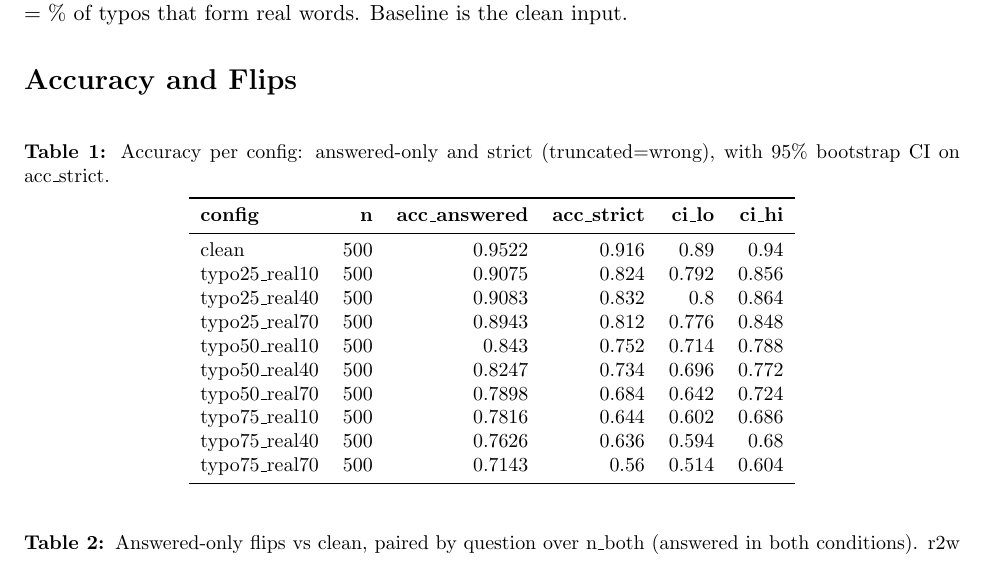
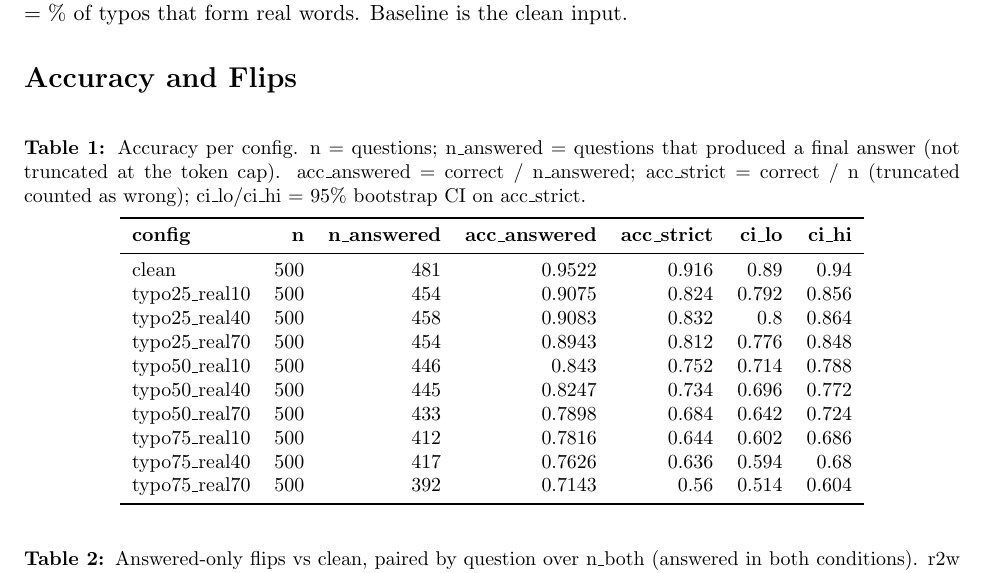
Before and after one commit to ronshtricker1210/NLP_project, a LaTeX document (full_analysis/report_gsm8k.tex): part of page 1 of 6, cut so that both start at the same text. Compiled offline with pdfLaTeX.

Commit message:
full_analysis: add n_answered (not-truncated count) to the accuracy table
Table 1 now shows n_answered alongside n, so truncated = n - n_answered is visible;
caption spells out each column.

Co-Authored-By: Claude Opus 4.8 <noreply@anthropic.com>

```diff
--- a/full_analysis/report_gsm8k.tex
+++ b/full_analysis/report_gsm8k.tex
@@ -14,23 +14,23 @@
 \section*{Accuracy and Flips}
 \begin{table}[H]
 \centering
-\caption{Accuracy per config: answered-only and strict (truncated=wrong), with 95\% bootstrap CI on acc\_strict.}
+\caption{Accuracy per config. n = questions; n\_answered = questions that produced a final answer (not truncated at the token cap). acc\_answered = correct / n\_answered; acc\_strict = correct / n (truncated counted as wrong); ci\_lo/ci\_hi = 95\% bootstrap CI on acc\_strict.}
 \small
 \begin{adjustbox}{max width=\textwidth}
-\begin{tabular}{lrrrrr}
+\begin{tabular}{lrrrrrr}
 \toprule
-\textbf{config} & \textbf{n} & \textbf{acc\_answered} & \textbf{acc\_strict} & \textbf{ci\_lo} & \textbf{ci\_hi} \\
+\textbf{config} & \textbf{n} & \textbf{n\_answered} & \textbf{acc\_answered} & \textbf{acc\_strict} & \textbf{ci\_lo} & \textbf{ci\_hi} \\
 \midrule
-clean & 500 & 0.9522 & 0.916 & 0.89 & 0.94 \\
-typo25\_real10 & 500 & 0.9075 & 0.824 & 0.792 & 0.856 \\
-typo25\_real40 & 500 & 0.9083 & 0.832 & 0.8 & 0.864 \\
-typo25\_real70 & 500 & 0.8943 & 0.812 & 0.776 & 0.848 \\
-typo50\_real10 & 500 & 0.843 & 0.752 & 0.714 & 0.788 \\
-typo50\_real40 & 500 & 0.8247 & 0.734 & 0.696 & 0.772 \\
-typo50\_real70 & 500 & 0.7898 & 0.684 & 0.642 & 0.724 \\
-typo75\_real10 & 500 & 0.7816 & 0.644 & 0.602 & 0.686 \\
-typo75\_real40 & 500 & 0.7626 & 0.636 & 0.594 & 0.68 \\
-typo75\_real70 & 500 & 0.7143 & 0.56 & 0.514 & 0.604 \\
+clean & 500 & 481 & 0.9522 & 0.916 & 0.89 & 0.94 \\
+typo25\_real10 & 500 & 454 & 0.9075 & 0.824 & 0.792 & 0.856 \\
+typo25\_real40 & 500 & 458 & 0.9083 & 0.832 & 0.8 & 0.864 \\
+typo25\_real70 & 500 & 454 & 0.8943 & 0.812 & 0.776 & 0.848 \\
+typo50\_real10 & 500 & 446 & 0.843 & 0.752 & 0.714 & 0.788 \\
+typo50\_real40 & 500 & 445 & 0.8247 & 0.734 & 0.696 & 0.772 \\
+typo50\_real70 & 500 & 433 & 0.7898 & 0.684 & 0.642 & 0.724 \\
+typo75\_real10 & 500 & 412 & 0.7816 & 0.644 & 0.602 & 0.686 \\
+typo75\_real40 & 500 & 417 & 0.7626 & 0.636 & 0.594 & 0.68 \\
+typo75\_real70 & 500 & 392 & 0.7143 & 0.56 & 0.514 & 0.604 \\
 \bottomrule
 \end{tabular}
 \end{adjustbox}
```
Also changed, not shown: full_analysis/tables/gsm8k/accuracy_per_config.csv (+11 -11 lines), 2 other files.
